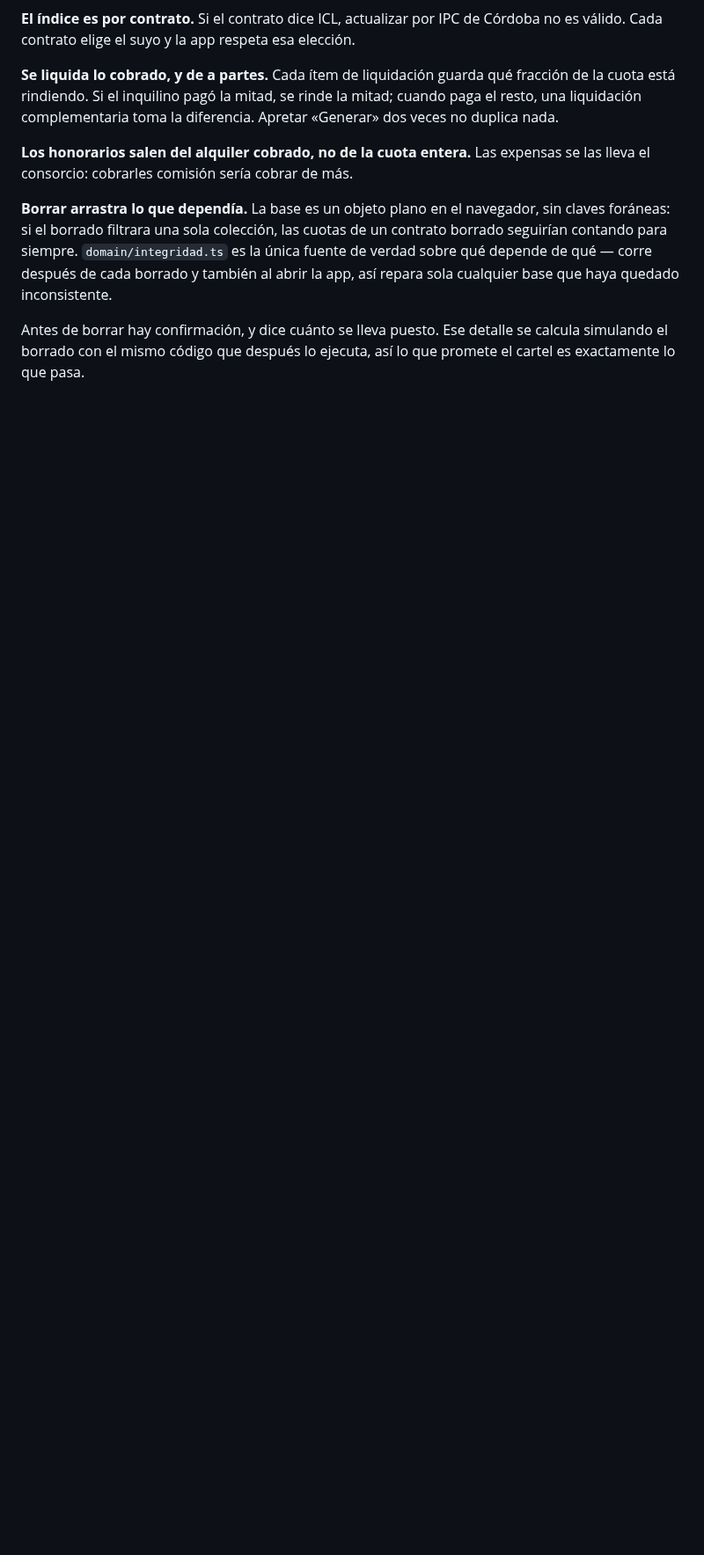
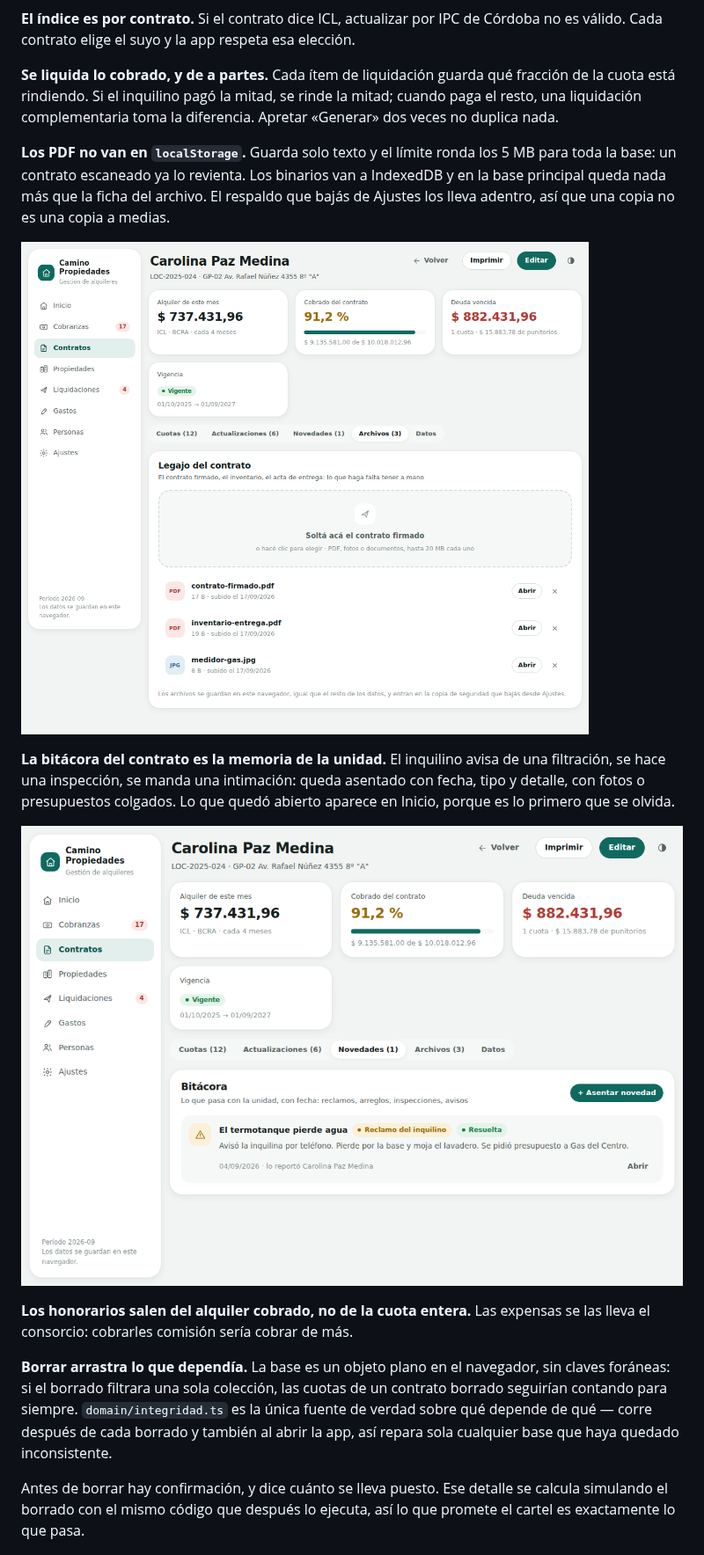
Before and after one commit to AguCami/web-app-inmo, a Markdown page: README.md, the part around one of its changes. Shown at 88% size. Rendered like a GitHub page; pictures changed too: docs/archivos.png (added), docs/bitacora.png (added); blank space fills up the shorter version.

```diff
--- a/README.md
+++ b/README.md
@@ -66,6 +66,21 @@ Córdoba no es válido. Cada contrato elige el suyo y la app respeta esa elecci
 fracción de la cuota está rindiendo. Si el inquilino pagó la mitad, se rinde la
 mitad; cuando paga el resto, una liquidación complementaria toma la diferencia.
 Apretar «Generar» dos veces no duplica nada.
+
+**Los PDF no van en `localStorage`.** Guarda solo texto y el límite ronda los
+5 MB para toda la base: un contrato escaneado ya lo revienta. Los binarios van a
+IndexedDB y en la base principal queda nada más que la ficha del archivo. El
+respaldo que bajás de Ajustes los lleva adentro, así que una copia no es una
+copia a medias.
+
+![Legajo del contrato](docs/archivos.png)
+
+**La bitácora del contrato es la memoria de la unidad.** El inquilino avisa de
+una filtración, se hace una inspección, se manda una intimación: queda asentado
+con fecha, tipo y detalle, con fotos o presupuestos colgados. Lo que quedó
+abierto aparece en Inicio, porque es lo primero que se olvida.
+
+![Bitácora del contrato](docs/bitacora.png)
 
 **Los honorarios salen del alquiler cobrado, no de la cuota entera.** Las
 expensas se las lleva el consorcio: cobrarles comisión sería cobrar de más.
```
Also changed, not shown: other parts of README.md (+1 -1 lines), 13 other files.
